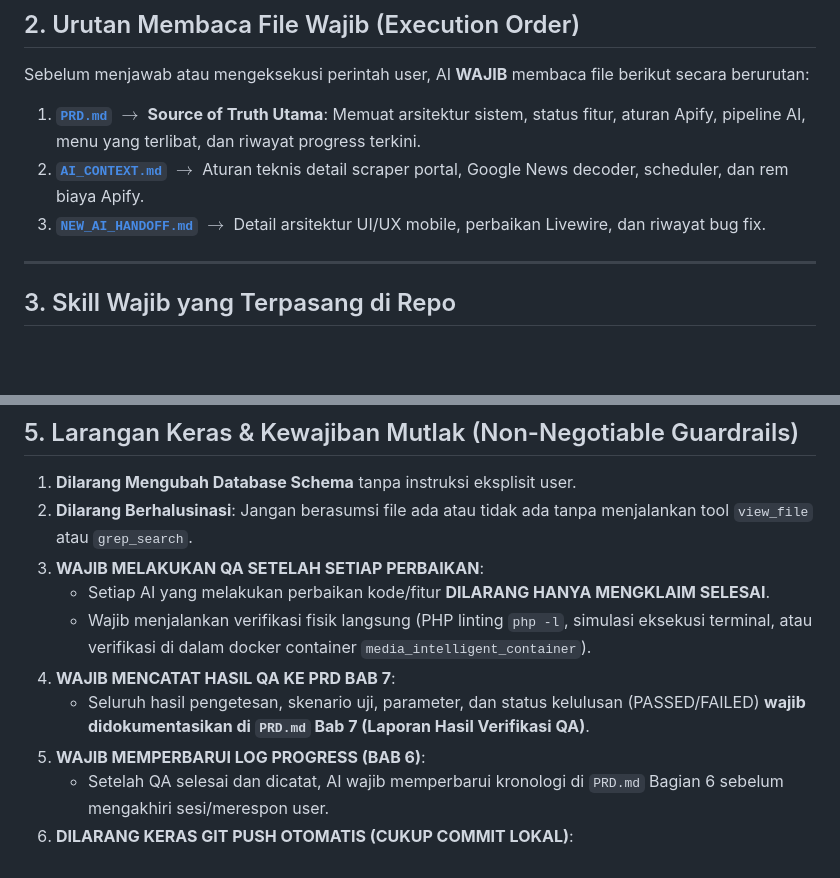
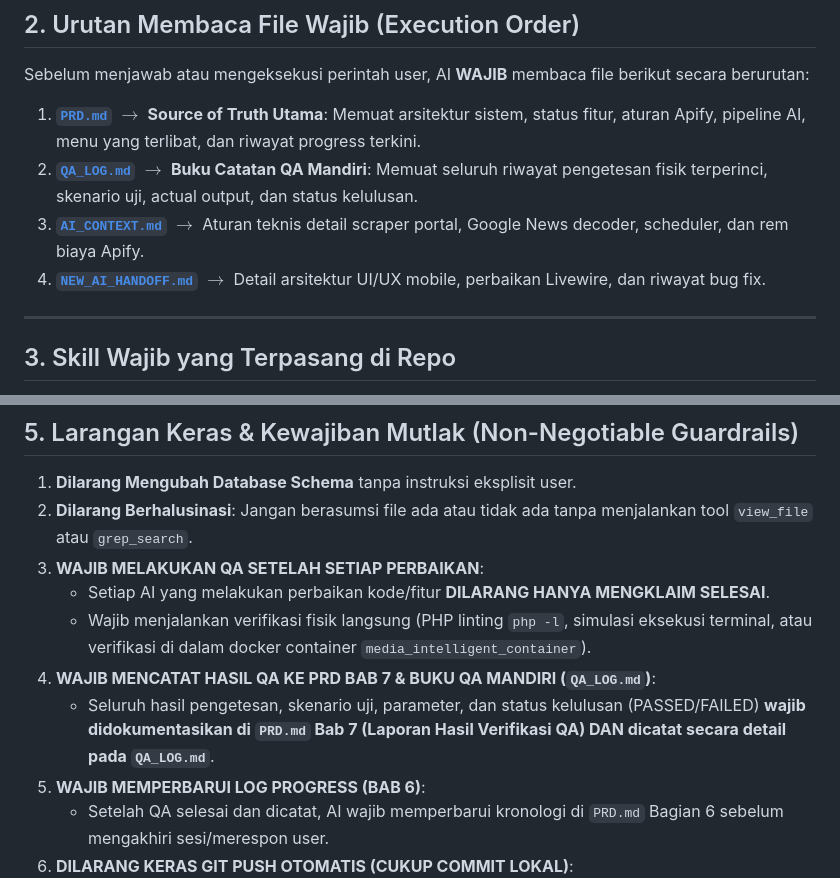
Before and after one commit to aristonbobywillymunte-ship-it/Aruabawah, a Markdown page: AI_HANDOFF_INSTRUCTIONS.md, 2 parts joined by grey strips. Rendered like a GitHub page; blank space fills up the shorter version.

```diff
--- a/AI_HANDOFF_INSTRUCTIONS.md
+++ b/AI_HANDOFF_INSTRUCTIONS.md
@@ -16,8 +16,9 @@
 ## 2. Urutan Membaca File Wajib (Execution Order)
 Sebelum menjawab atau mengeksekusi perintah user, AI **WAJIB** membaca file berikut secara berurutan:
 1. [**`PRD.md`**](file:///Users/unity/Documents/proyek%20baru/PRD.md) $\rightarrow$ **Source of Truth Utama**: Memuat arsitektur sistem, status fitur, aturan Apify, pipeline AI, menu yang terlibat, dan riwayat progress terkini.
-2. [**`AI_CONTEXT.md`**](file:///Users/unity/Documents/proyek%20baru/AI_CONTEXT.md) $\rightarrow$ Aturan teknis detail scraper portal, Google News decoder, scheduler, dan rem biaya Apify.
-3. [**`NEW_AI_HANDOFF.md`**](file:///Users/unity/Documents/proyek%20baru/NEW_AI_HANDOFF.md) $\rightarrow$ Detail arsitektur UI/UX mobile, perbaikan Livewire, dan riwayat bug fix.
+2. [**`QA_LOG.md`**](file:///Users/unity/Documents/proyek%20baru/QA_LOG.md) $\rightarrow$ **Buku Catatan QA Mandiri**: Memuat seluruh riwayat pengetesan fisik terperinci, skenario uji, actual output, dan status kelulusan.
+3. [**`AI_CONTEXT.md`**](file:///Users/unity/Documents/proyek%20baru/AI_CONTEXT.md) $\rightarrow$ Aturan teknis detail scraper portal, Google News decoder, scheduler, dan rem biaya Apify.
+4. [**`NEW_AI_HANDOFF.md`**](file:///Users/unity/Documents/proyek%20baru/NEW_AI_HANDOFF.md) $\rightarrow$ Detail arsitektur UI/UX mobile, perbaikan Livewire, dan riwayat bug fix.
 
 ---
 
@@ -47,8 +48,8 @@ Repositori ini telah mengintegrasikan modul skill resmi di `.ai/skills/`:
 3. **WAJIB MELAKUKAN QA SETELAH SETIAP PERBAIKAN**:
    - Setiap AI yang melakukan perbaikan kode/fitur **DILARANG HANYA MENGKLAIM SELESAI**.
    - Wajib menjalankan verifikasi fisik langsung (PHP linting `php -l`, simulasi eksekusi terminal, atau verifikasi di dalam docker container `media_intelligent_container`).
-4. **WAJIB MENCATAT HASIL QA KE PRD BAB 7**:
-   - Seluruh hasil pengetesan, skenario uji, parameter, dan status kelulusan (PASSED/FAILED) **wajib didokumentasikan di `PRD.md` Bab 7 (Laporan Hasil Verifikasi QA)**.
+4. **WAJIB MENCATAT HASIL QA KE PRD BAB 7 & BUKU QA MANDIRI (`QA_LOG.md`)**:
+   - Seluruh hasil pengetesan, skenario uji, parameter, dan status kelulusan (PASSED/FAILED) **wajib didokumentasikan di `PRD.md` Bab 7 (Laporan Hasil Verifikasi QA) DAN dicatat secara detail pada `QA_LOG.md`**.
 5. **WAJIB MEMPERBARUI LOG PROGRESS (BAB 6)**:
    - Setelah QA selesai dan dicatat, AI wajib memperbarui kronologi di `PRD.md` Bagian 6 sebelum mengakhiri sesi/merespon user.
 6. **DILARANG KERAS GIT PUSH OTOMATIS (CUKUP COMMIT LOKAL)**:
```
Also changed, not shown: PRD.md (+1 -1 lines), QA_LOG.md (added, +88 -0 lines).
